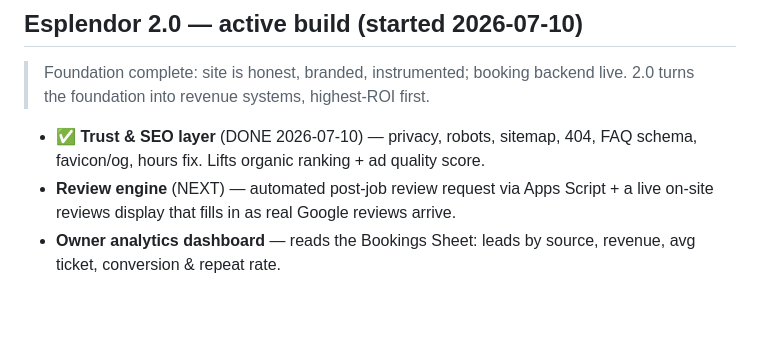
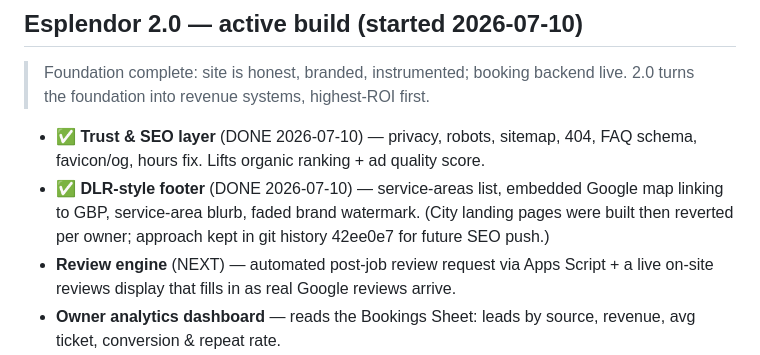
Before and after one commit to michaelaliaga1957-web/desktop-tutorial, a Markdown page: docs/ROADMAP.md, the part around the change. Rendered like a GitHub page; blank space fills up the shorter version.

```diff
--- a/docs/ROADMAP.md
+++ b/docs/ROADMAP.md
@@ -36,6 +36,7 @@ Ads are paused on an overdue ~$10 balance. That pause is a free window: everythi
 > 2.0 turns the foundation into revenue systems, highest-ROI first.
 
 - ✅ **Trust & SEO layer** (DONE 2026-07-10) — privacy, robots, sitemap, 404, FAQ schema, favicon/og, hours fix. Lifts organic ranking + ad quality score.
+- ✅ **DLR-style footer** (DONE 2026-07-10) — service-areas list, embedded Google map linking to GBP, service-area blurb, faded brand watermark. (City landing pages were built then reverted per owner; approach kept in git history 42ee0e7 for future SEO push.)
 - **Review engine** (NEXT) — automated post-job review request via Apps Script + a live on-site reviews display that fills in as real Google reviews arrive.
 - **Owner analytics dashboard** — reads the Bookings Sheet: leads by source, revenue, avg ticket, conversion & repeat rate.
 - **Referral system** — trackable $10-off codes tied into booking + Sheet.
```
Also changed, not shown: docs/DECISION-LOG.md (+7 -0 lines).
